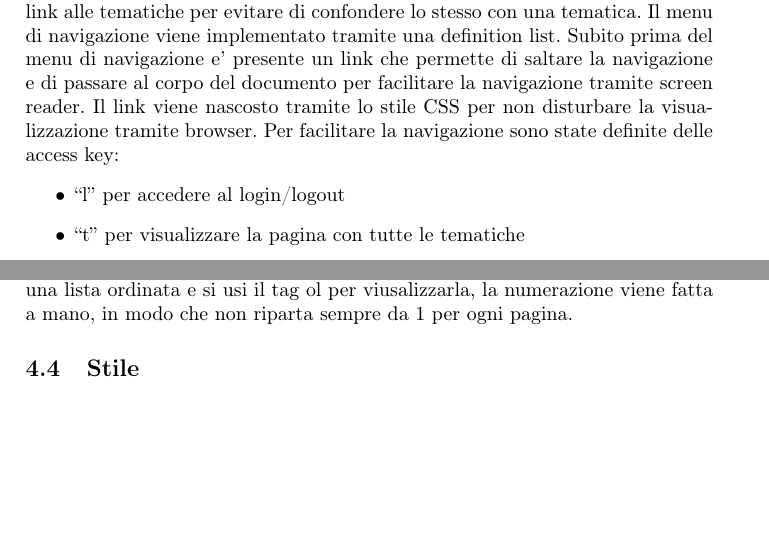
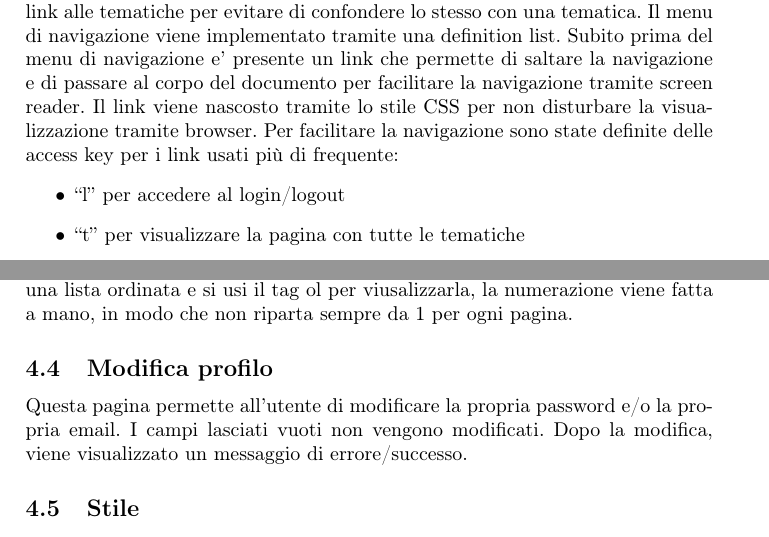
Before and after one commit to tecweb/progetto, a LaTeX document (doc/relazione/relazione.tex): two parts of pages 3 and 4 of 5, joined at a grey line, cut so that both start at the same text, the shorter picture padded with empty space. Compiled offline with LaTeX, dvips and Ghostscript.

Commit message:
aggiunto mod. utente a relazione

```diff
--- a/doc/relazione/relazione.tex
+++ b/doc/relazione/relazione.tex
@@ -83,7 +84,7 @@ La terza sezione dipende dall'utente che visualizza la pagina: se \`e l'amminist
 La sezione "Tematiche" mostra le ultime 5 tematiche inserite (caricate quindi dinamicamente), oltre ad un link "Mostra tutte" che permette di accedere ad una pagina per visualizzare tutte le tematiche. Quest'ultimo link e' ben distanziato rispetto ai link alle tematiche per evitare di confondere lo stesso con una tematica.
 Il menu di navigazione viene implementato tramite una definition list.
 Subito prima del menu di navigazione e' presente un link che permette di saltare la navigazione e di passare al corpo del documento per facilitare la navigazione tramite screen reader. Il link viene nascosto tramite lo stile CSS per non disturbare la visualizzazione tramite browser.
-Per facilitare la navigazione sono state definite delle access key:
+Per facilitare la navigazione sono state definite delle access key per i link usati pi\`u di frequente:
 \begin{itemize}
  \item ``l'' per accedere al login/logout
  \item ``t'' per visualizzare la pagina con tutte le tematiche
@@ -107,6 +108,10 @@ Durante la creazione di un nuovo account si controlla che il nome utente non sia
 Questa pagina permette di visualizzare tutte le tematiche, mostrandone 10 per pagina, ordinate per data, in modo da non obbligare l'utente a visualizzare anche tematiche vecchie di mesi e probabilmente di scarso interesse. Un titolo dice quali tematiche sono correntemente visualizzate, e sono presenti due link, uno in fondo a destra, l'altro in fondo a sinistra, che permettono di avanzare/arretrare nella lista. I link vengono visualizzati solo se necessario (ad esempio, se siamo all'inizio della lista il link per visualizzare le tematiche pi\`u nuove non sar\`a presente). Sono definite due access key per questi link: ``p'' (precedenti) per arretrare ed ``s'' (seguenti) per avanzare.
 La lista delle tematiche e' contenuta in un box e sono divise da delle linee orizzontali. Per ogni tematica si visualizza: la sua posizione nella lista (da 1 ad N), il nome della tematica e la sua descrizione. Sebbene sia una lista ordinata e si usi il tag ol per viusalizzarla, la numerazione viene fatta a mano, in modo che non riparta sempre da 1 per ogni pagina.
 
+\subsection{Modifica profilo}
+
+Questa pagina permette all'utente di modificare la propria password e/o la propria email. I campi lasciati vuoti non vengono modificati. Dopo la modifica, viene visualizzato un messaggio di errore/successo.
+
 \subsection{Stile}
 
 Ci sono due stili: uno per la navigazione tramite browser ed uno per la stampa.
```
Also changed, not shown: doc/relazione/relazione.tex (3 more changed lines).
